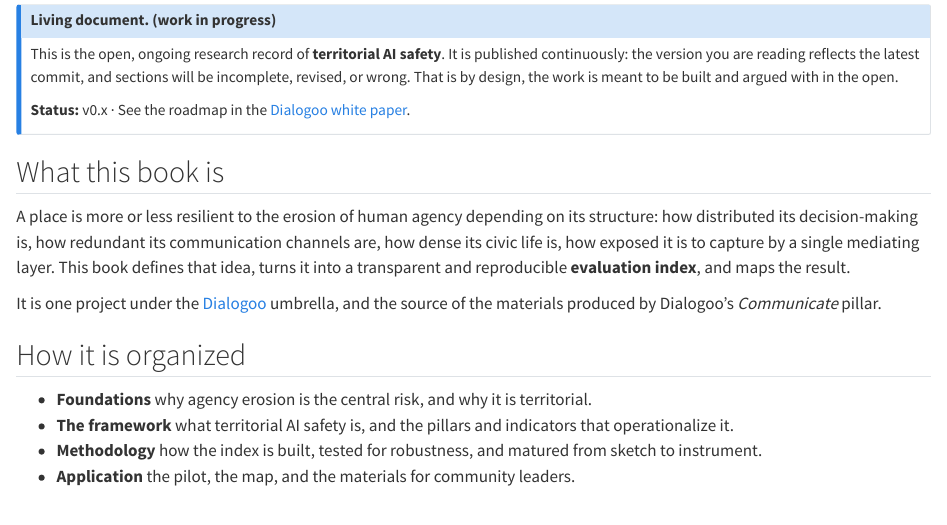
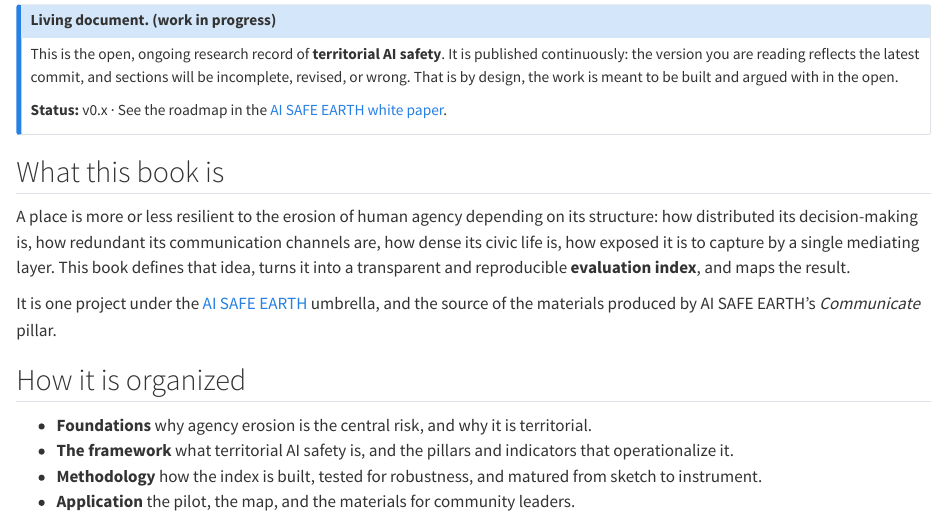
Before and after one commit to dialogoo/territorial-ai-safety, a Quarto document (index.qmd): the page in a window 1100 px wide, from 70 px down. Rendered offline with R 4.5, knitr and Pandoc in place of Quarto, with nearby package versions.

Commit message:
Rename organization: Dialogoo -> AI SAFE EARTH
Update author, repo-url, umbrella links, and Pages URLs to the
renamed org (ai-safe-earth) and repo (AI-Safe-Territory). The
generated _book/ HTML picks these up on the next CI render.

Co-Authored-By: Claude Fable 5 <noreply@anthropic.com>

```diff
--- a/_quarto.yml
+++ b/_quarto.yml
@@ -6,9 +6,9 @@ project:
 book:
   title: "Territorial AI Safety"
   subtitle: "Mapping and measuring the resilience of places to the erosion of human agency"
-  author: "Dialogoo"
+  author: "AI SAFE EARTH"
   date: today
-  repo-url: https://github.com/dialogoo/territorial-ai-safety
+  repo-url: https://github.com/ai-safe-earth/AI-Safe-Territory
   repo-actions: [edit, issue]
   search: true
   sidebar:
--- a/index.qmd
+++ b/index.qmd
@@ -4,14 +4,14 @@
 ## Living document. (work in progress)
 This is the open, ongoing research record of **territorial AI safety**. It is published continuously: the version you are reading reflects the latest commit, and sections will be incomplete, revised, or wrong. That is by design, the work is meant to be built and argued with in the open.
 
-**Status:** v0.x · See the roadmap in the [Dialogoo white paper](https://github.com/dialogoo/dialogoo-whitepaper).
+**Status:** v0.x · See the roadmap in the [AI SAFE EARTH white paper](https://github.com/ai-safe-earth/whitepaper).
 :::
 
 ## What this book is
 
 A place is more or less resilient to the erosion of human agency depending on its structure: how distributed its decision-making is, how redundant its communication channels are, how dense its civic life is, how exposed it is to capture by a single mediating layer. This book defines that idea, turns it into a transparent and reproducible **evaluation index**, and maps the result.
 
-It is one project under the [Dialogoo](https://github.com/dialogoo) umbrella, and the source of the materials produced by Dialogoo's *Communicate* pillar.
+It is one project under the [AI SAFE EARTH](https://github.com/ai-safe-earth) umbrella, and the source of the materials produced by AI SAFE EARTH's *Communicate* pillar.
 
 ## How it is organized
 
```
Also changed, not shown: README.md, index.qmd (2 more changed lines).
